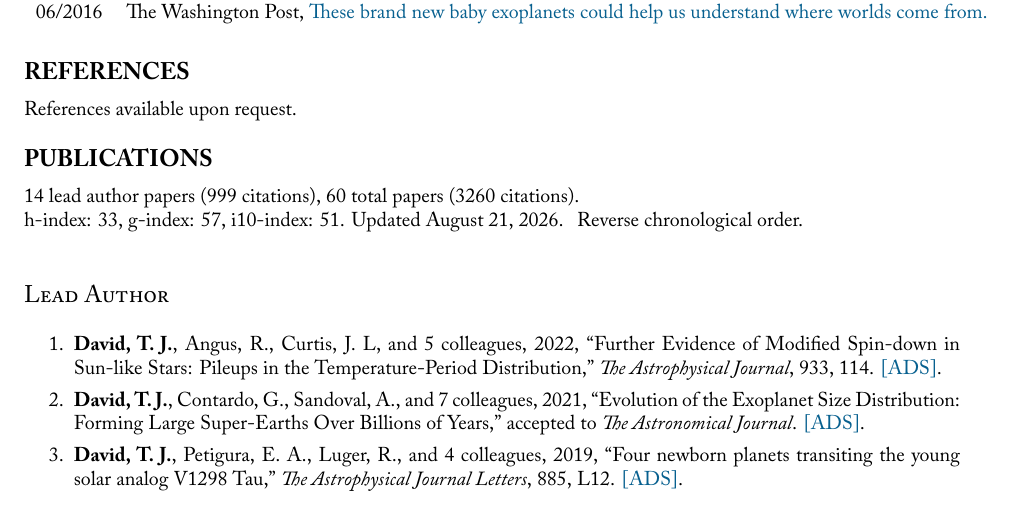
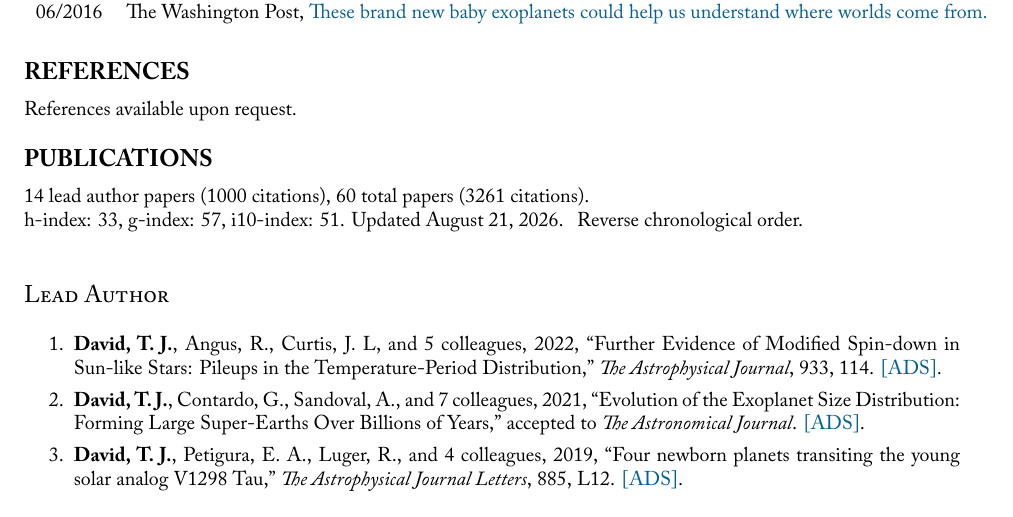
Before and after one commit to trevordavid/cv, a LaTeX CV (cv.tex, which reads sections/publication-metrics.tex): part of page 5 of 9, cut so that both start at the same text. Compiled offline with XeLaTeX; a missing font is replaced by an installed copy or a similar font.

Commit message:
Updated CV metrics and regenerated CV PDF

```diff
--- a/sections/publication-metrics.tex
+++ b/sections/publication-metrics.tex
@@ -1,3 +1,3 @@
-14 lead author papers (999 citations),
-60 total papers (3260 citations).\newline
+14 lead author papers (1000 citations),
+60 total papers (3261 citations).\newline
 h-index: 33, g-index: 57, i10-index: 51. Updated \today.
```
Also changed, not shown: cv.pdf.
